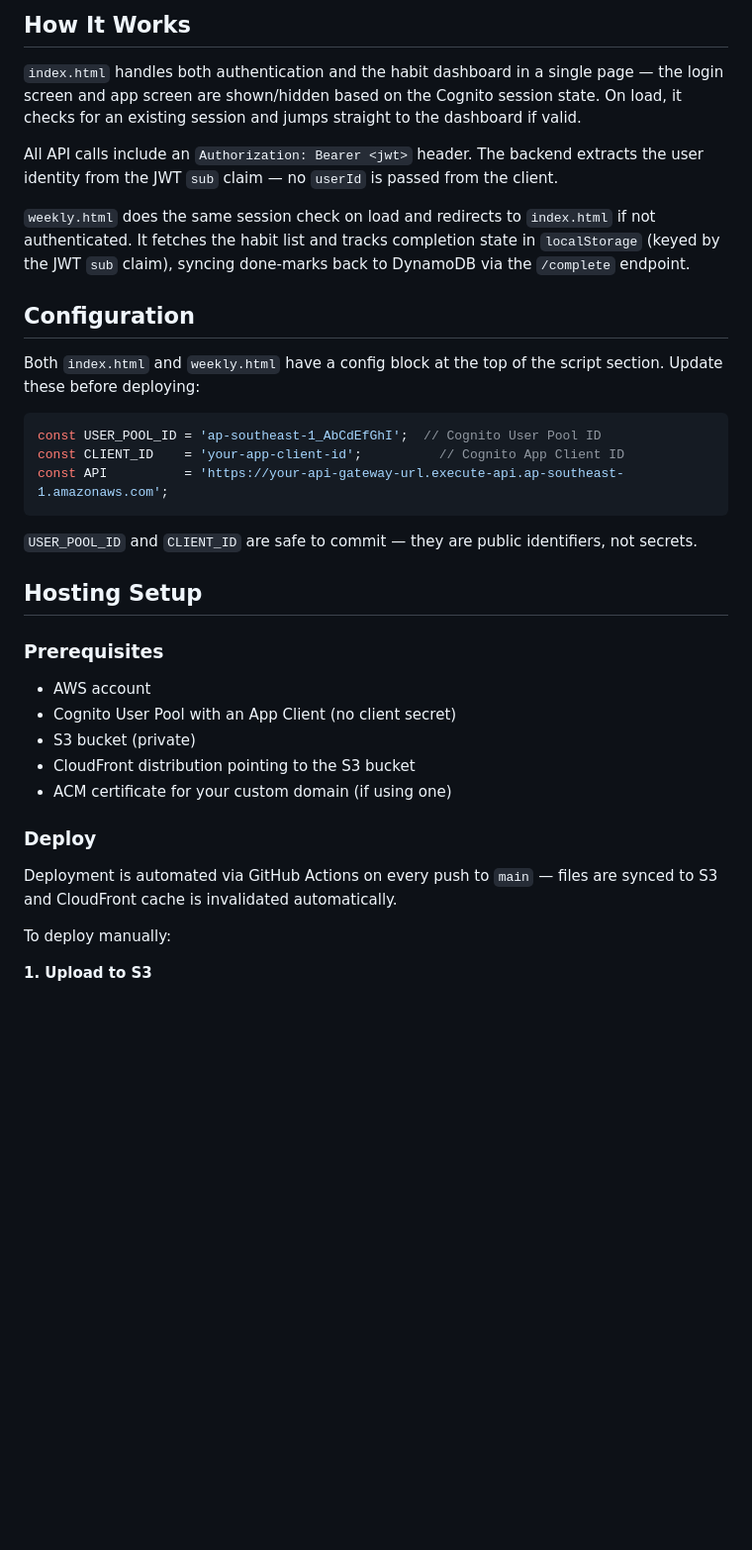
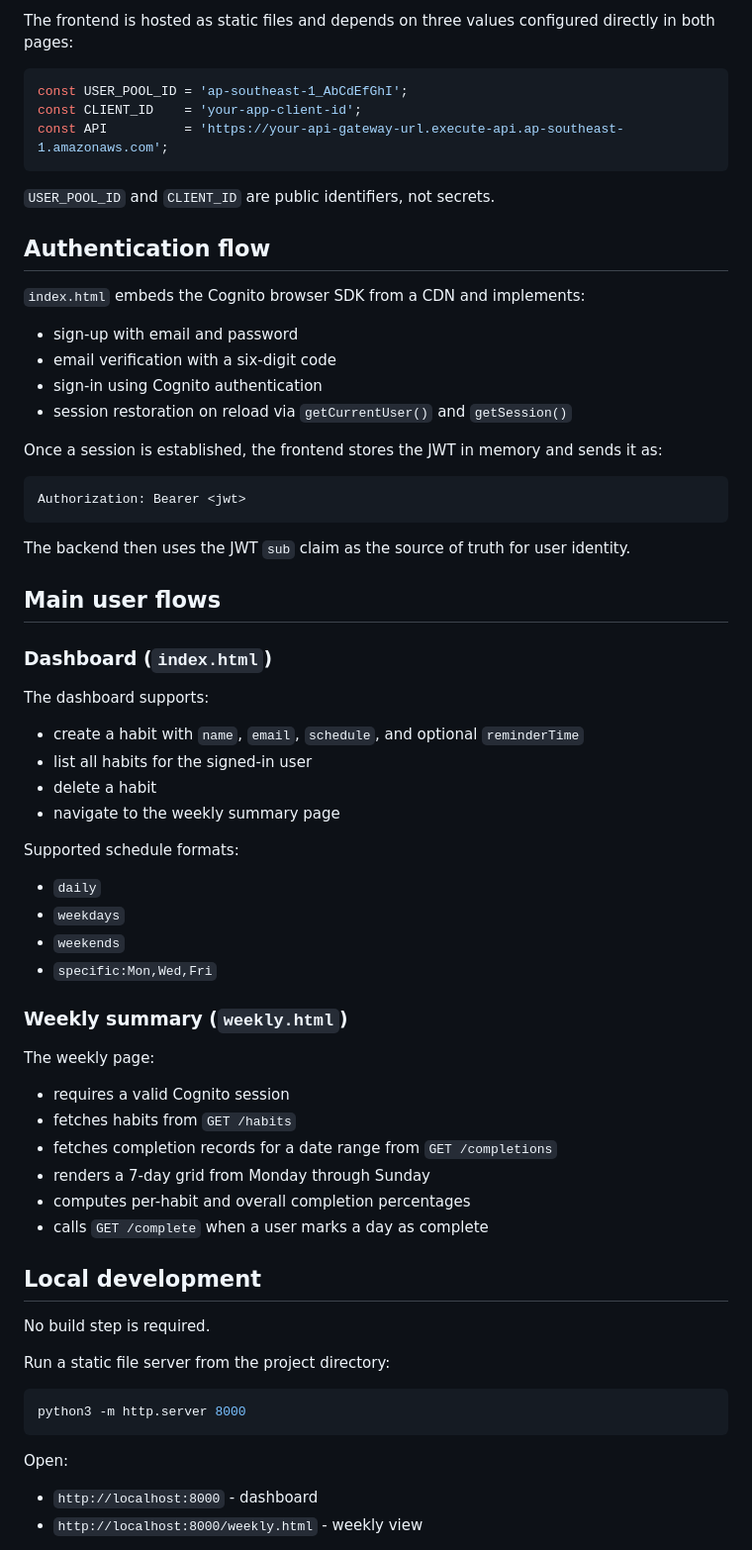
Before and after one commit to johnhardin/habit-tracker-frontend, a Markdown page: README.md, the part around one of its changes. Shown at 99% size. Drawn GitHub-style; blank space fills up the shorter version.

````diff
--- a/README.md
+++ b/README.md
@@ -59,38 +44,73 @@ API Gateway (JWT Authorizer) → Lambda → DynamoDB
 ```
 
-## How It Works
-
-`index.html` handles both authentication and the habit dashboard in a single page — the login screen and app screen are shown/hidden based on the Cognito session state. On load, it checks for an existing session and jumps straight to the dashboard if valid.
-
-All API calls include an `Authorization: Bearer <jwt>` header. The backend extracts the user identity from the JWT `sub` claim — no `userId` is passed from the client.
-
-`weekly.html` does the same session check on load and redirects to `index.html` if not authenticated. It fetches the habit list and tracks completion state in `localStorage` (keyed by the JWT `sub` claim), syncing done-marks back to DynamoDB via the `/complete` endpoint.
-
-## Configuration
-
-Both `index.html` and `weekly.html` have a config block at the top of the script section. Update these before deploying:
+The frontend is hosted as static files and depends on three values configured directly in both pages:
 
 ```javascript
-const USER_POOL_ID = 'ap-southeast-1_AbCdEfGhI';  // Cognito User Pool ID
-const CLIENT_ID    = 'your-app-client-id';          // Cognito App Client ID
+const USER_POOL_ID = 'ap-southeast-1_AbCdEfGhI';
+const CLIENT_ID    = 'your-app-client-id';
 const API          = 'https://your-api-gateway-url.execute-api.ap-southeast-1.amazonaws.com';
 ```
 
-`USER_POOL_ID` and `CLIENT_ID` are safe to commit — they are public identifiers, not secrets.
+`USER_POOL_ID` and `CLIENT_ID` are public identifiers, not secrets.
 
-## Hosting Setup
+## Authentication flow
 
-### Prerequisites
-- AWS account
-- Cognito User Pool with an App Client (no client secret)
-- S3 bucket (private)
-- CloudFront distribution pointing to the S3 bucket
-- ACM certificate for your custom domain (if using one)
+`index.html` embeds the Cognito browser SDK from a CDN and implements:
 
-### Deploy
+- sign-up with email and password
+- email verification with a six-digit code
+- sign-in using Cognito authentication
+- session restoration on reload via `getCurrentUser()` and `getSession()`
 
-Deployment is automated via GitHub Actions on every push to `main` — files are synced to S3 and CloudFront cache is invalidated automatically.
+Once a session is established, the frontend stores the JWT in memory and sends it as:
 
-To deploy manually:
+```http
+Authorization: Bearer <jwt>
+```
 
-**1. Upload to S3**
+The backend then uses the JWT `sub` claim as the source of truth for user identity.
+
+## Main user flows
+
+### Dashboard (`index.html`)
+
+The dashboard supports:
+
+- create a habit with `name`, `email`, `schedule`, and optional `reminderTime`
+- list all habits for the signed-in user
+- delete a habit
+- navigate to the weekly summary page
+
+Supported schedule formats:
+
+- `daily`
+- `weekdays`
+- `weekends`
+- `specific:Mon,Wed,Fri`
+
+### Weekly summary (`weekly.html`)
+
+The weekly page:
+
+- requires a valid Cognito session
+- fetches habits from `GET /habits`
+- fetches completion records for a date range from `GET /completions`
+- renders a 7-day grid from Monday through Sunday
+- computes per-habit and overall completion percentages
+- calls `GET /complete` when a user marks a day as complete
+
+## Local development
+
+No build step is required.
+
+Run a static file server from the project directory:
+
+```bash
+python3 -m http.server 8000
+```
+
+Open:
+
+- `http://localhost:8000` - dashboard
+- `http://localhost:8000/weekly.html` - weekly view
+
````
Also changed, not shown: other parts of README.md (+58 -71 lines).
